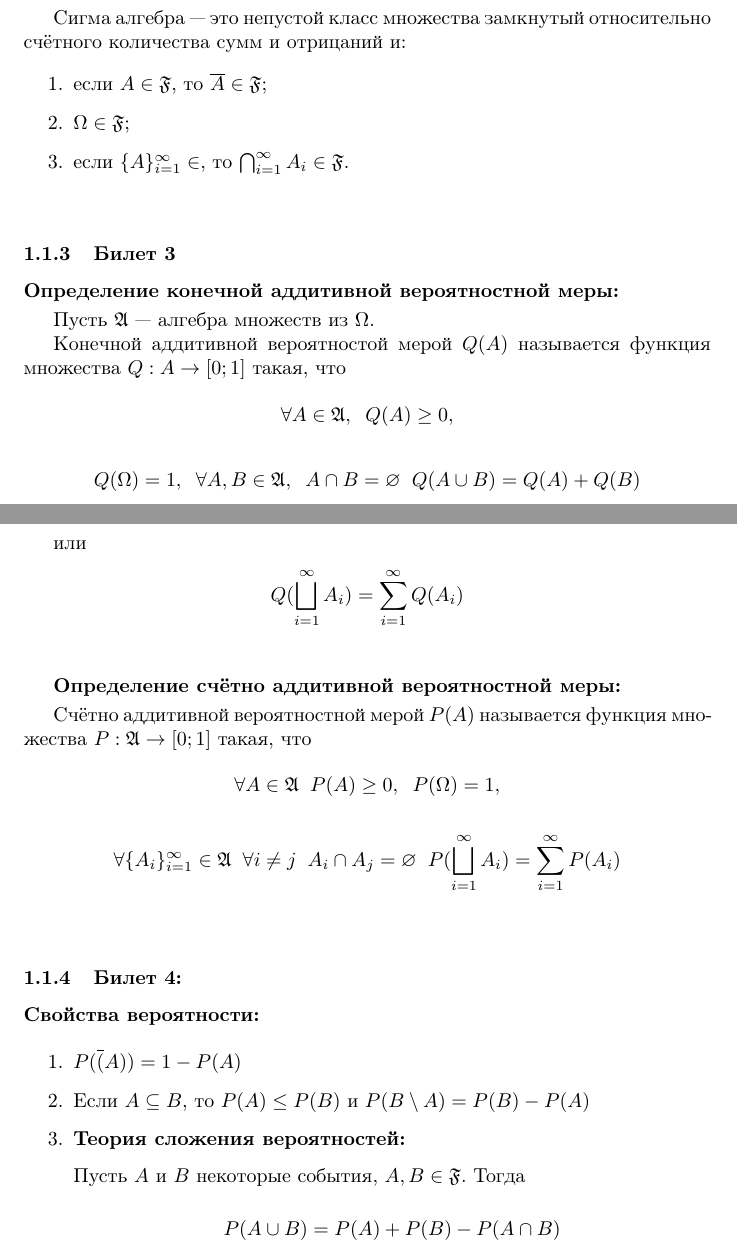
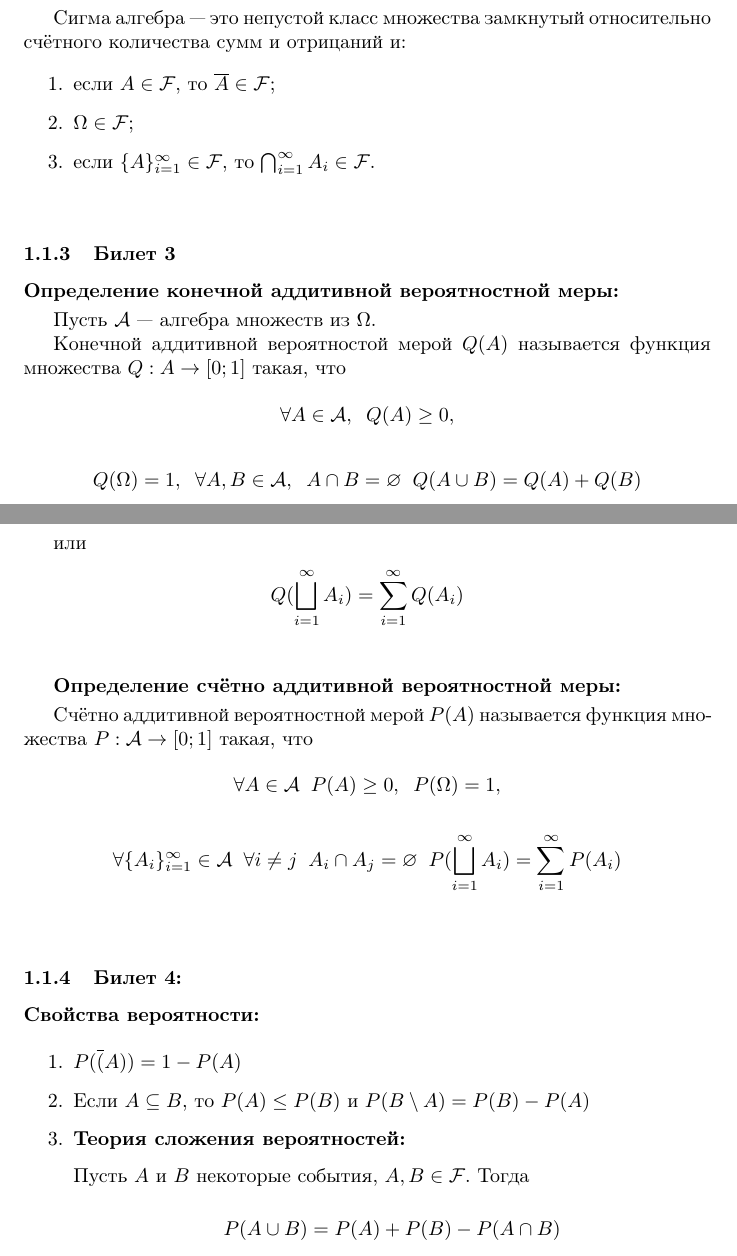
Before and after one commit to danko382/University, a LaTeX document (4 semestr/probability theory/tickets/tickets.tex): two parts of pages 2 and 3 of 7, joined at a grey line, cut so that both start at the same text. Compiled offline with pdfLaTeX; the source files are stored in an older character set and shown here as Unicode.

Commit message:
Поправил обозначения F и A и исправил ошибку во втором билете главы 1

```diff
--- a/4 semestr/probability theory/tickets/tickets.tex
+++ b/4 semestr/probability theory/tickets/tickets.tex
@@ -61,12 +61,13 @@
                     количества сумм и отрицаний и:
 
                     \begin{enumerate}
-                        \item{если $A \in \mathfrak{F}$, то
-                        $\overline{A} \in \mathfrak{F}$;}
-                        \item{$\Omega \in \mathfrak{F}$;}
-                        \item{если $\{A\}_{i = 1}^{\infty} \in$,
-                        то $\bigcap_{i = 1}^{\infty} A_i \in
-                        \mathfrak{F}$.}
+                        \item{если $A \in \mathcal{F}$, то
+                        $\overline{A} \in \mathcal{F}$;}
+                        \item{$\Omega \in \mathcal{F}$;}
+                        \item{если $\{A\}_{i = 1}^{\infty} \in
+                        \mathcal{F}$, то
+                        $\bigcap_{i = 1}^{\infty} A_i \in
+                        \mathcal{F}$.}
                     \end{enumerate}
                     \bigskip
 
@@ -84,13 +85,13 @@
                     A \rightarrow [0;1]$ такая, что
 
                     \[
-                        \forall A \in \mathfrak{A}, \;\; Q(A)
+                        \forall A \in \mathcal{A}, \;\; Q(A)
                         \geq 0,
                     \]
 
                     \[
                         Q(\Omega) = 1, \;\; \forall A, B \in
-                        \mathfrak{A}, \;\; A \cap B = \varnothing
+                        \mathcal{A}, \;\; A \cap B = \varnothing
                         \;\; Q(A \cup B) = Q(A) + Q(B)
                     \]
 
@@ -108,16 +109,16 @@
 
                     Счётно аддитивной вероятностной мерой $P(A)$
                     называется функция множества $P :
-                    \mathfrak{A} \rightarrow [0;1]$ такая, что
+                    \mathcal{A} \rightarrow [0;1]$ такая, что
 
                     \[
-                        \forall A \in \mathfrak{A} \;\; P(A)
+                        \forall A \in \mathcal{A} \;\; P(A)
                         \geq 0, \;\; P(\Omega) = 1,
                     \]
 
                     \[
                         \forall \{A_i\}_{i = 1}^{\infty} \in
-                        \mathfrak{A} \;\; \forall i \neq j \;\;
+                        \mathcal{A} \;\; \forall i \neq j \;\;
                         A_i \cap A_j = \varnothing \;\;
                         P(\bigsqcup_{i = 1}^{\infty} A_i) =
                         \sum_{i = 1}^{\infty} P(A_i)
@@ -139,7 +140,7 @@
                                 \smallskip
 
                                 Пусть $A$ и $B$ некоторые события,
-                                $A, B \in \mathfrak{F}$. Тогда
+                                $A, B \in \mathcal{F}$. Тогда
 
                                 \[
                                     P(A \cup B) = P(A) + P(B) -
```
Also changed, not shown: 4 semestr/probability theory/tickets/tickets.pdf, 4 semestr/probability theory/tickets/tickets.tex (16 more changed lines).
